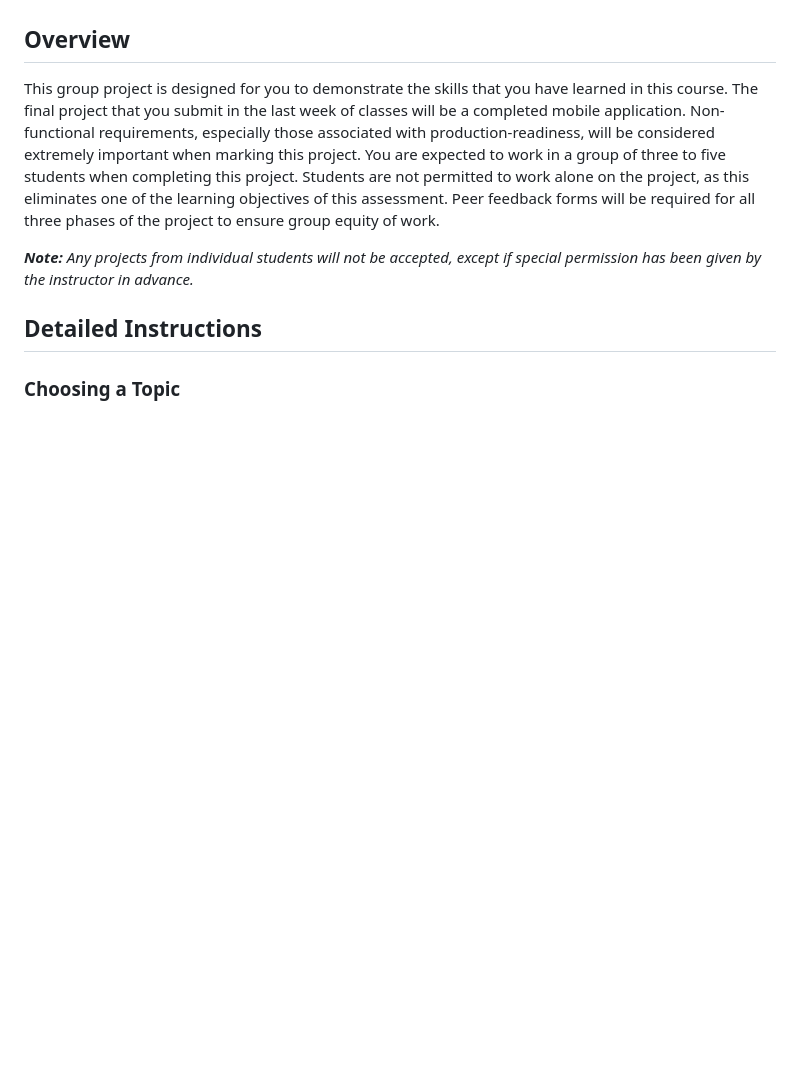
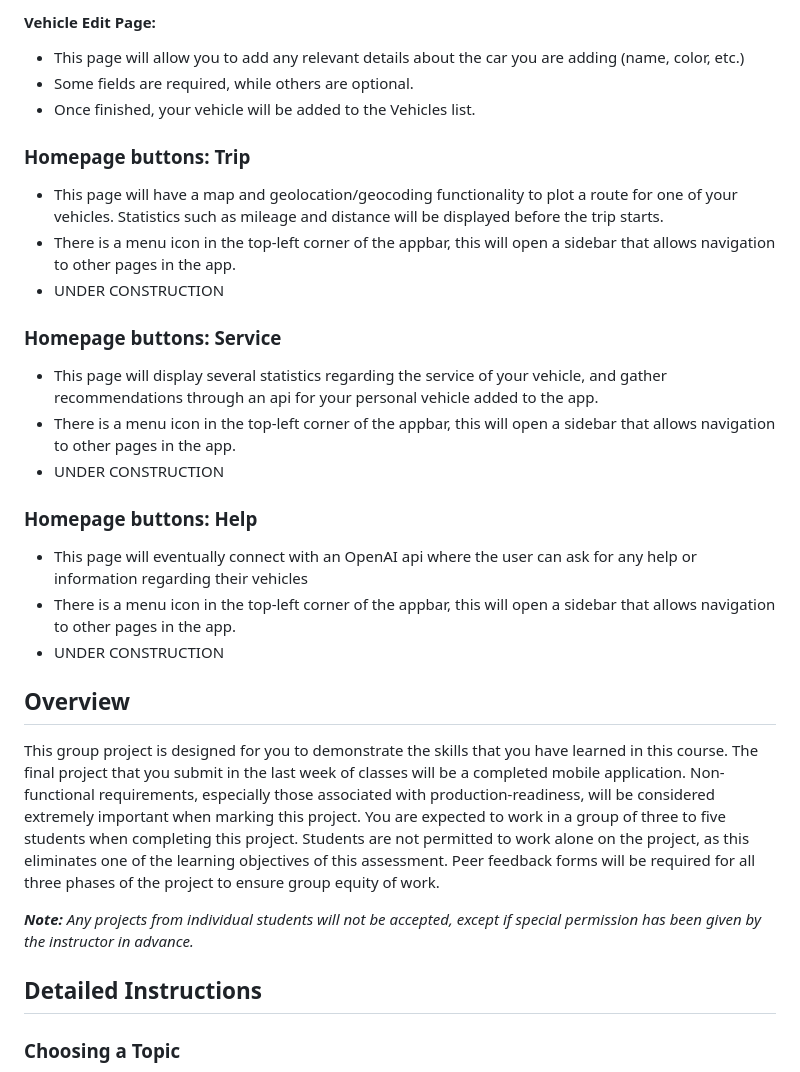
Before and after one commit to CSCI4100U/mobile-group-project-2023-abdul-alam-li-rana, a Markdown page: README.md, the part around the change printed below. Rendered like a GitHub page; blank space fills up the shorter version.

Commit message:
Added user manual for check in

```diff
--- a/README.md
+++ b/README.md
@@ -14,3 +53,22 @@ Group members (3-5) (no Student IDs, only names and github usernames):
+#### Vehicle Edit Page:
+  - This page will allow you to add any relevant details about the car you are adding (name, color, etc.)
+  - Some fields are required, while others are optional.
+  - Once finished, your vehicle will be added to the Vehicles list.
+
+### Homepage buttons: Trip
+  - This page will have a map and geolocation/geocoding functionality to plot a route for one of your vehicles. Statistics such as mileage and distance will be displayed before the trip starts.
+  - There is a menu icon in the top-left corner of the appbar, this will open a sidebar that allows navigation to other pages in the app.
+  - UNDER CONSTRUCTION
+
+### Homepage buttons: Service
+  - This page will display several statistics regarding the service of your vehicle, and gather recommendations through an api for your personal vehicle added to the app.
+  - There is a menu icon in the top-left corner of the appbar, this will open a sidebar that allows navigation to other pages in the app.
+  - UNDER CONSTRUCTION
+
+### Homepage buttons: Help
+  - This page will eventually connect with an OpenAI api where the user can ask for any help or information regarding their vehicles
+  - There is a menu icon in the top-left corner of the appbar, this will open a sidebar that allows navigation to other pages in the app.
+  - UNDER CONSTRUCTION
 
 ## Overview
 This group project is designed for you to demonstrate the skills that you have learned in this course.  The final project that you submit in the last week of classes will be a completed mobile application.  Non-functional requirements, especially those associated with production-readiness, will be considered extremely important when marking this project.  You are expected to work in a group of three to five students when completing this project.  Students are not permitted to work alone on the project, as this eliminates one of the learning objectives of this assessment. Peer feedback forms will be required for all three phases of the project to ensure group equity of work.
```
Also changed, not shown: other parts of README.md (+40 -1 lines).
